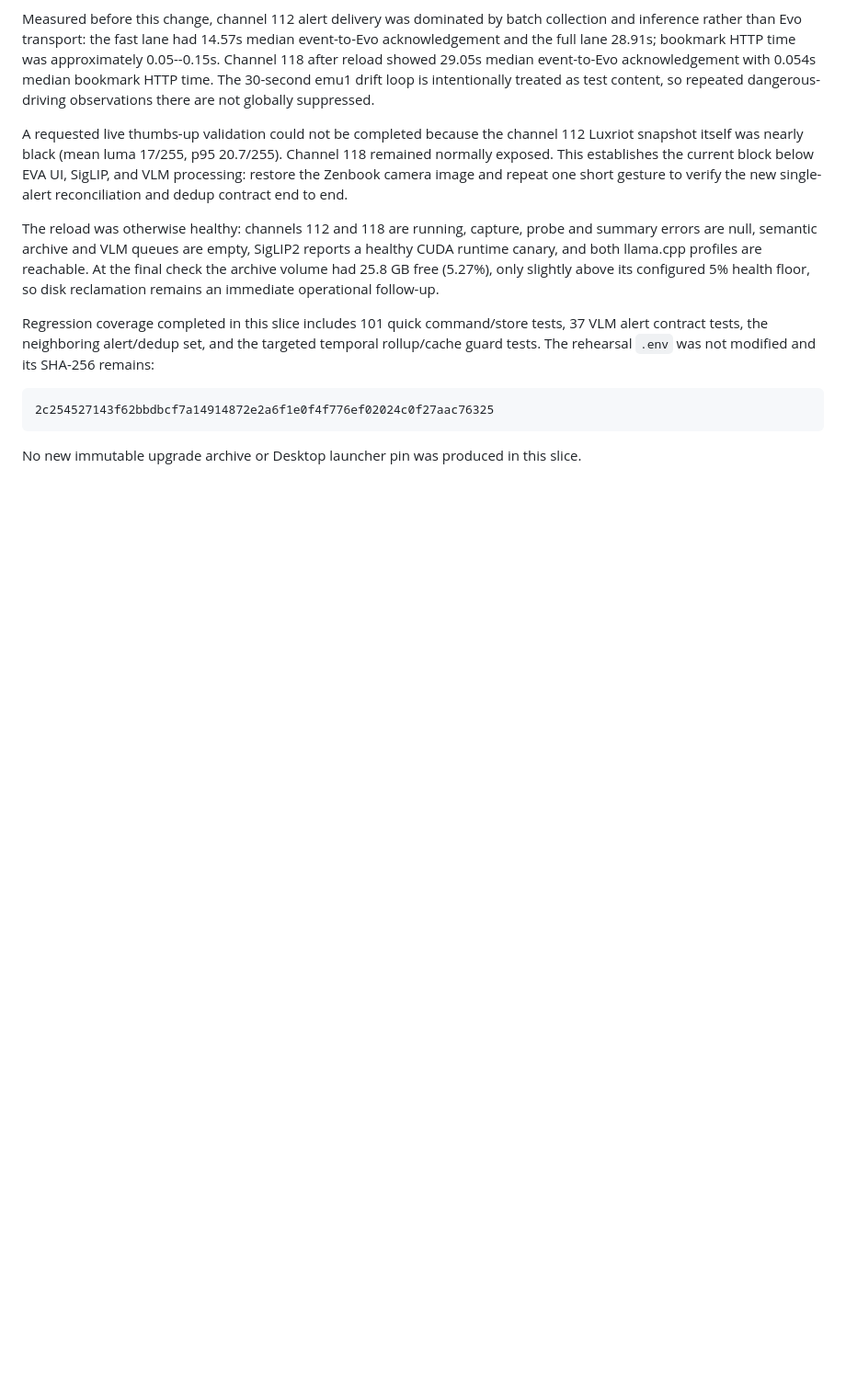
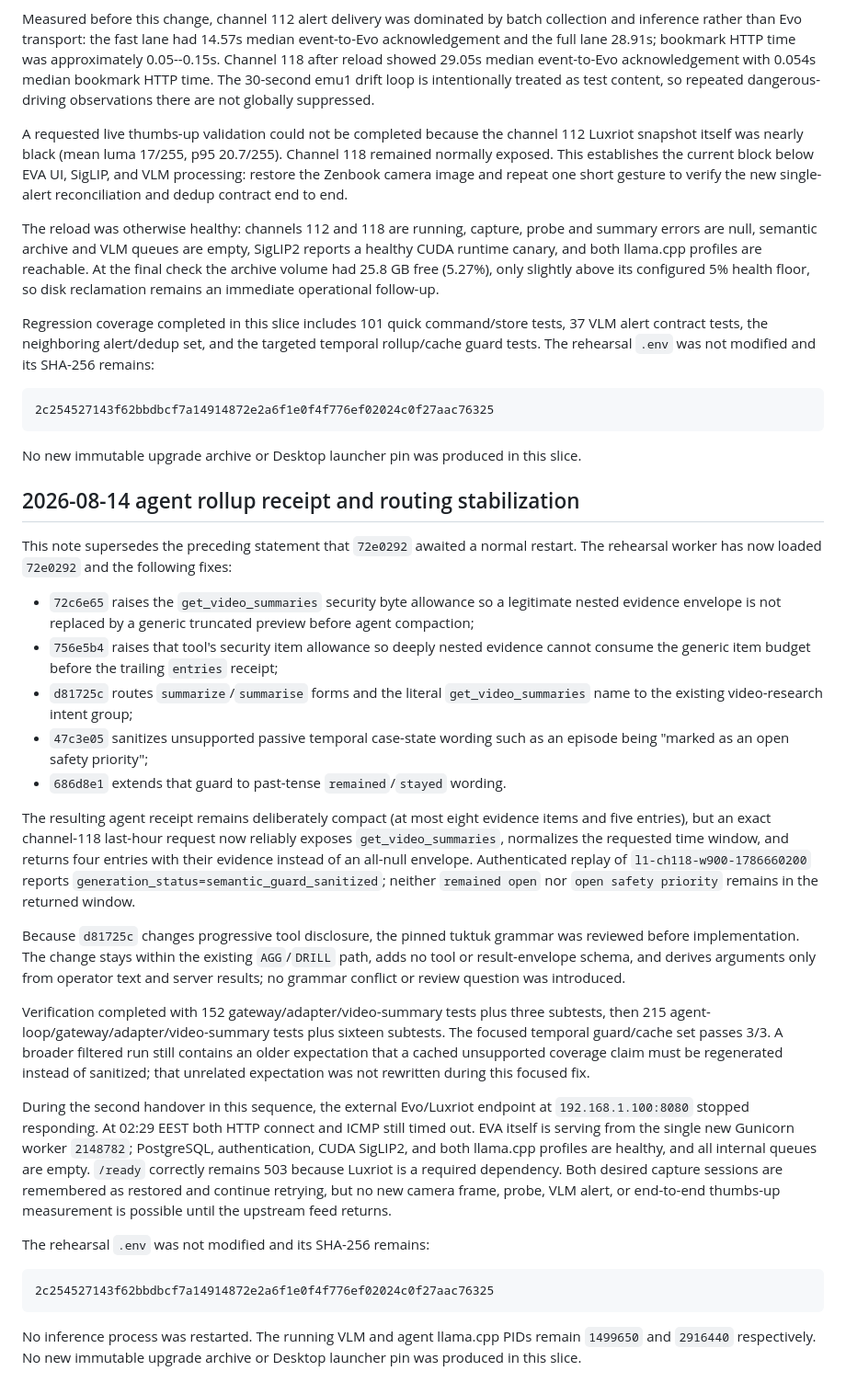
Before and after one commit to SashaYerashoff/evo-ssearch, a Markdown page: docs/admin/HANDOFF_2026-08-11_GEORGIA_UPGRADE_STABILIZATION.md, the part around the change. Shown at 92% size. Rendered like a GitHub page; blank space fills up the shorter version.

Commit message:
docs: record agent rollup stabilization

````diff
--- a/docs/admin/HANDOFF_2026-08-11_GEORGIA_UPGRADE_STABILIZATION.md
+++ b/docs/admin/HANDOFF_2026-08-11_GEORGIA_UPGRADE_STABILIZATION.md
@@ -2614,3 +2614,60 @@ modified and its SHA-256 remains:
 
 No new immutable upgrade archive or Desktop launcher pin was produced in this
 slice.
+
+## 2026-08-14 agent rollup receipt and routing stabilization
+
+This note supersedes the preceding statement that `72e0292` awaited a normal
+restart. The rehearsal worker has now loaded `72e0292` and the following fixes:
+
+- `72c6e65` raises the `get_video_summaries` security byte allowance so a
+  legitimate nested evidence envelope is not replaced by a generic truncated
+  preview before agent compaction;
+- `756e5b4` raises that tool's security item allowance so deeply nested evidence
+  cannot consume the generic item budget before the trailing `entries` receipt;
+- `d81725c` routes `summarize`/`summarise` forms and the literal
+  `get_video_summaries` name to the existing video-research intent group;
+- `47c3e05` sanitizes unsupported passive temporal case-state wording such as an
+  episode being "marked as an open safety priority";
+- `686d8e1` extends that guard to past-tense `remained`/`stayed` wording.
+
+The resulting agent receipt remains deliberately compact (at most eight
+evidence items and five entries), but an exact channel-118 last-hour request now
+reliably exposes `get_video_summaries`, normalizes the requested time window,
+and returns four entries with their evidence instead of an all-null envelope.
+Authenticated replay of `l1-ch118-w900-1786660200` reports
+`generation_status=semantic_guard_sanitized`; neither `remained open` nor
+`open safety priority` remains in the returned window.
+
+Because `d81725c` changes progressive tool disclosure, the pinned tuktuk grammar
+was reviewed before implementation. The change stays within the existing
+`AGG`/`DRILL` path, adds no tool or result-envelope schema, and derives arguments
+only from operator text and server results; no grammar conflict or review
+question was introduced.
+
+Verification completed with 152 gateway/adapter/video-summary tests plus three
+subtests, then 215 agent-loop/gateway/adapter/video-summary tests plus sixteen
+subtests. The focused temporal guard/cache set passes 3/3. A broader filtered
+run still contains an older expectation that a cached unsupported coverage
+claim must be regenerated instead of sanitized; that unrelated expectation was
+not rewritten during this focused fix.
+
+During the second handover in this sequence, the external Evo/Luxriot endpoint
+at `192.168.1.100:8080` stopped responding. At 02:29 EEST both HTTP connect and
+ICMP still timed out. EVA itself is serving from the single new Gunicorn worker
+`2148782`; PostgreSQL, authentication, CUDA SigLIP2, and both llama.cpp profiles
+are healthy, and all internal queues are empty. `/ready` correctly remains 503
+because Luxriot is a required dependency. Both desired capture sessions are
+remembered as restored and continue retrying, but no new camera frame, probe,
+VLM alert, or end-to-end thumbs-up measurement is possible until the upstream
+feed returns.
+
+The rehearsal `.env` was not modified and its SHA-256 remains:
+
+```text
+2c254527143f62bbdbcf7a14914872e2a6f1e0f4f776ef02024c0f27aac76325
+```
+
+No inference process was restarted. The running VLM and agent llama.cpp PIDs
+remain `1499650` and `2916440` respectively. No new immutable upgrade archive or
+Desktop launcher pin was produced in this slice.
````
